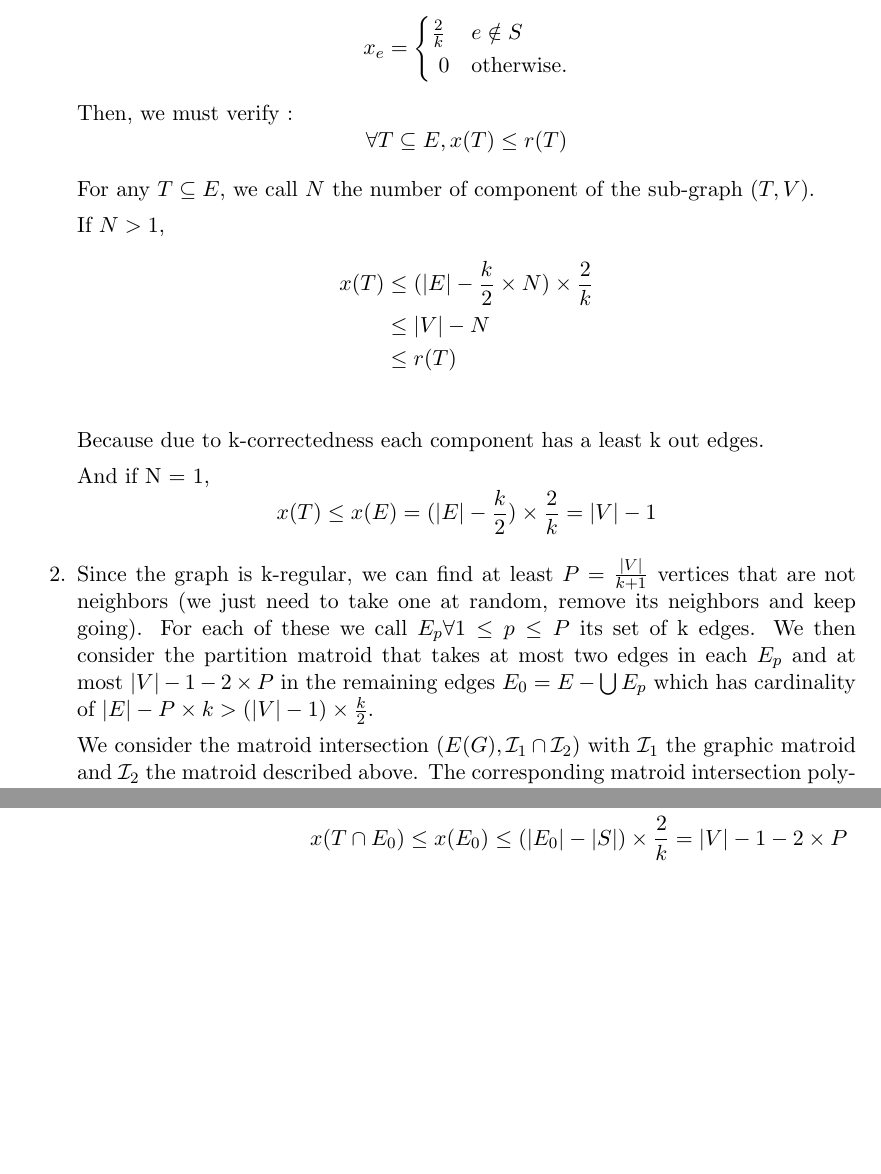
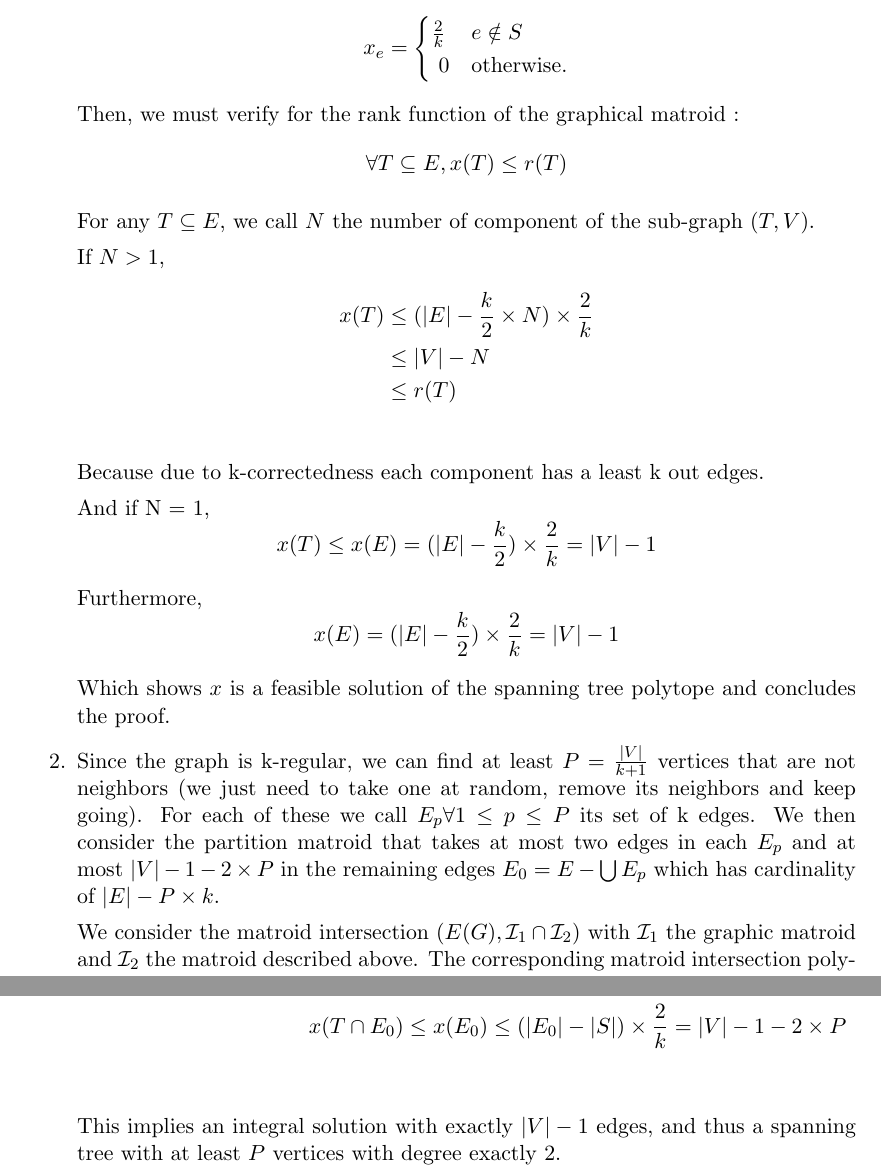
Before and after one commit to lfaucon/topics, a LaTeX problem sheet (assignment3.tex): two parts of pages 2 and 3 of 3, joined at a grey line, cut so that both start at the same text, the shorter picture padded with empty space. Compiled offline with pdfLaTeX.

Commit message:
Corrects typos and makes clearer 3.1 and 3.2

```diff
--- a/assignment3.tex
+++ b/assignment3.tex
@@ -47,7 +47,7 @@ To obtain this solution, we choose an arbitrary edge set in the graph of size $\
 \[
 x_e = \begin{cases} \frac{2}{k} & e \notin S \\ 0 &\text{otherwise.}\end{cases}
 \]
-Then, we must verify :
+Then, we must verify for the rank function of the graphical matroid :
 \[
 \forall T \subseteq E, x(T) \leq r(T)
 \]
@@ -66,8 +66,15 @@ And if N = 1,
 \[
 x(T) \leq x(E) = (|E| - \frac{k}{2}) \times \frac{2}{k} = |V| - 1
 \]
+
+Furthermore,
+\[
+x(E) = (|E| - \frac{k}{2}) \times \frac{2}{k} = |V| - 1
+\]
+
+Which shows $x$ is a feasible solution of the spanning tree polytope and concludes the proof.
 \item
-Since the graph is k-regular, we can find at least $P = \frac{|V|}{k+1}$ vertices that are not neighbors (we just need to take one at random, remove its neighbors and keep going). For each of these we call $E_p \forall 1 \leq p \leq P$ its set of k edges. We then consider the partition matroid that takes at most two edges in each $E_p$ and at most $|V| - 1 - 2 \times P$ in the remaining edges $E_0 = E-\bigcup E_p$ which has cardinality of $|E| - P \times k > (|V| - 1) \times \frac{k}{2}$.
+Since the graph is k-regular, we can find at least $P = \frac{|V|}{k+1}$ vertices that are not neighbors (we just need to take one at random, remove its neighbors and keep going). For each of these we call $E_p \forall 1 \leq p \leq P$ its set of k edges. We then consider the partition matroid that takes at most two edges in each $E_p$ and at most $|V| - 1 - 2 \times P$ in the remaining edges $E_0 = E-\bigcup E_p$ which has cardinality of $|E| - P \times k$.
 
 We consider the matroid intersection $(E(G), \mathcal{I}_1\cap \mathcal{I}_2)$ with $\mathcal{I}_1$ the graphic matroid and $\mathcal{I}_2$ the matroid described above. The corresponding matroid intersection polytope is integral. Therefore, it suffices to show, that there is some fractional feasible solution of this polytope. For this we take the exact same fractional solution than for the first question except for the arbitrary set S that we now take from inside $E_0$.
 
@@ -84,11 +91,13 @@ x(T\cap E_p) = |T\cap E_p| \times \frac{2}{k} \leq r(T\cap E_p)
 \]
 and,
 \begin{align*}
-when |T\cap E_0| < |V| - 1 - 2 \times P :&\\
+\text{when} |T\cap E_0| < |V| - 1 - 2 \times P :&\\
 x(T\cap E_0) & \leq |T\cap E_0| \times \frac{2}{k} \leq r(T\cap E_0)\\
-when |T\cap E_0| = |V| - 1 - 2 \times P :&\\
+\text{when} |T\cap E_0| = |V| - 1 - 2 \times P :&\\
 x(T\cap E_0) & \leq x(E_0) \leq (|E_0| - |S|) \times \frac{2}{k} = |V| - 1 - 2 \times P\\
 \end{align*}
+
+This implies an integral solution with exactly $|V| - 1$ edges, and thus a spanning tree with at least $P$ vertices with degree exactly 2.
 
 \end{enumerate}
 
```
Also changed, not shown: assignment3.tex (2 more changed lines).
